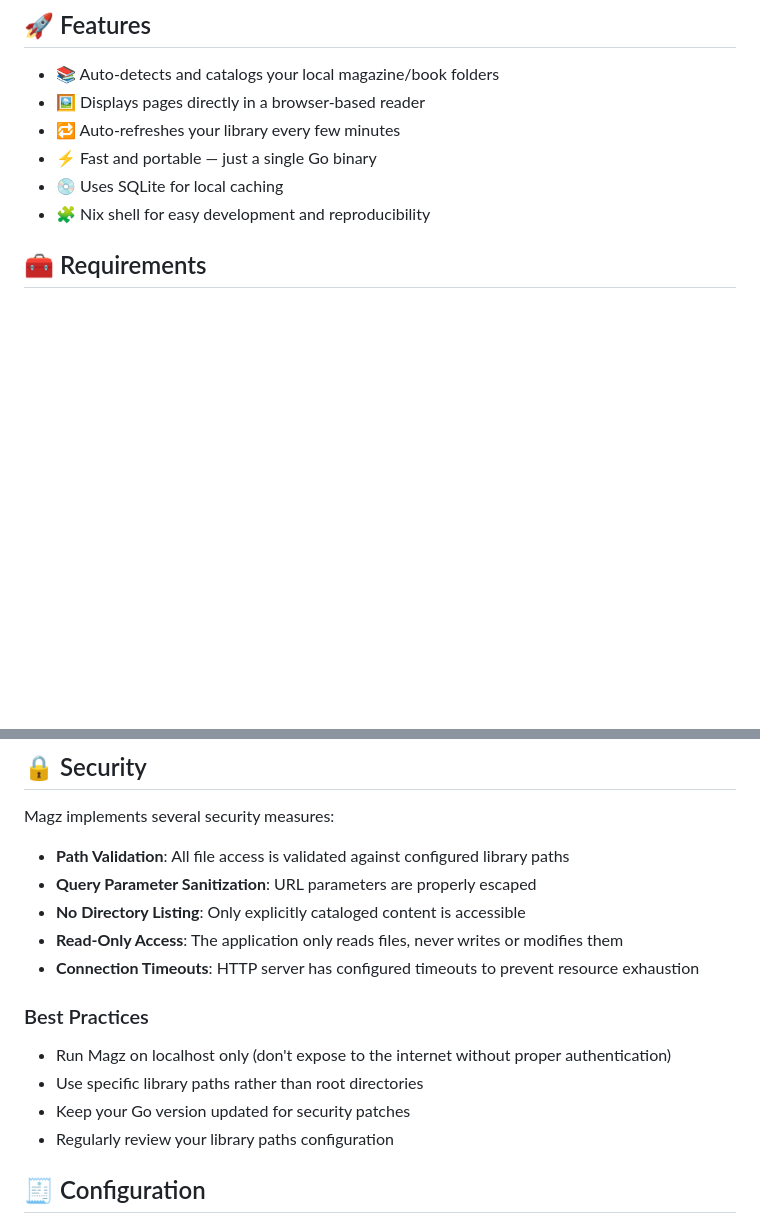
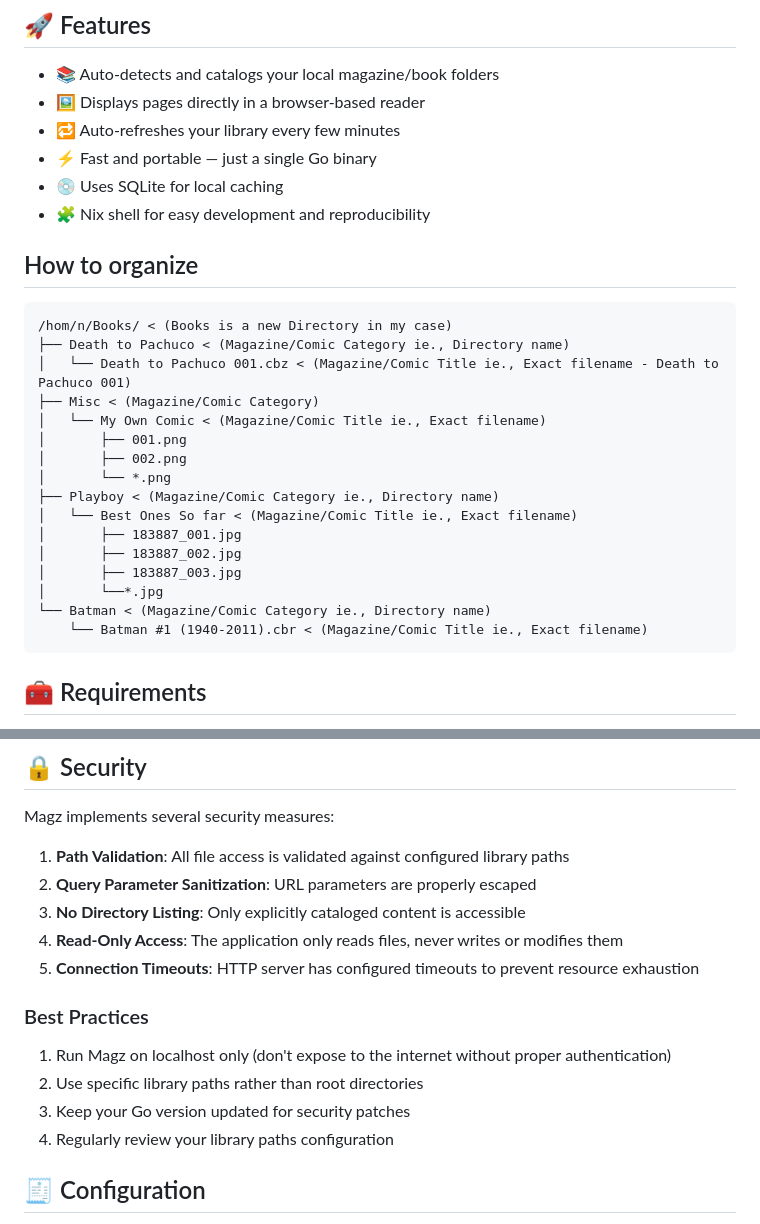
Before and after one commit to 2hexed/magz, a Markdown page: README.md, 2 parts joined by grey strips. Drawn GitHub-style; blank space fills up the shorter version.

````diff
--- a/README.md
+++ b/README.md
@@ -21,6 +21,27 @@ and serves a simple web app UI for browsing and reading right in your browser.
 - ⚡ Fast and portable — just a single Go binary
 - 💿 Uses SQLite for local caching
 - 🧩 Nix shell for easy development and reproducibility
+
+## How to organize
+
+```
+/hom/n/Books/ < (Books is a new Directory in my case)
+├── Death to Pachuco < (Magazine/Comic Category ie., Directory name)
+│   └── Death to Pachuco 001.cbz < (Magazine/Comic Title ie., Exact filename - Death to Pachuco 001)
+├── Misc < (Magazine/Comic Category)
+│   └── My Own Comic < (Magazine/Comic Title ie., Exact filename)
+│       ├── 001.png
+│       ├── 002.png
+│       └── *.png
+├── Playboy < (Magazine/Comic Category ie., Directory name)
+│   └── Best Ones So far < (Magazine/Comic Title ie., Exact filename)
+│       ├── 183887_001.jpg
+│       ├── 183887_002.jpg
+│       ├── 183887_003.jpg
+│       └──*.jpg
+└── Batman < (Magazine/Comic Category ie., Directory name)
+    └── Batman #1 (1940-2011).cbr < (Magazine/Comic Title ie., Exact filename)
+```
 
 ## 🧰 Requirements
 
@@ -72,18 +93,18 @@ Inside the shell, you’ll see a welcome message and have access to these helper
 
 Magz implements several security measures:
 
-- **Path Validation**: All file access is validated against configured library paths
-- **Query Parameter Sanitization**: URL parameters are properly escaped
-- **No Directory Listing**: Only explicitly cataloged content is accessible
-- **Read-Only Access**: The application only reads files, never writes or modifies them
-- **Connection Timeouts**: HTTP server has configured timeouts to prevent resource exhaustion
+1. **Path Validation**: All file access is validated against configured library paths
+1. **Query Parameter Sanitization**: URL parameters are properly escaped
+1. **No Directory Listing**: Only explicitly cataloged content is accessible
+1. **Read-Only Access**: The application only reads files, never writes or modifies them
+1. **Connection Timeouts**: HTTP server has configured timeouts to prevent resource exhaustion
 
 ### Best Practices
 
-- Run Magz on localhost only (don't expose to the internet without proper authentication)
-- Use specific library paths rather than root directories
-- Keep your Go version updated for security patches
-- Regularly review your library paths configuration
+1. Run Magz on localhost only (don't expose to the internet without proper authentication)
+1. Use specific library paths rather than root directories
+1. Keep your Go version updated for security patches
+1. Regularly review your library paths configuration
 
 ## 🧾 Configuration
 
````
